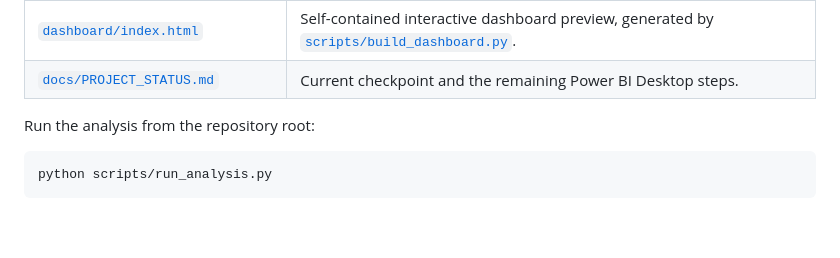
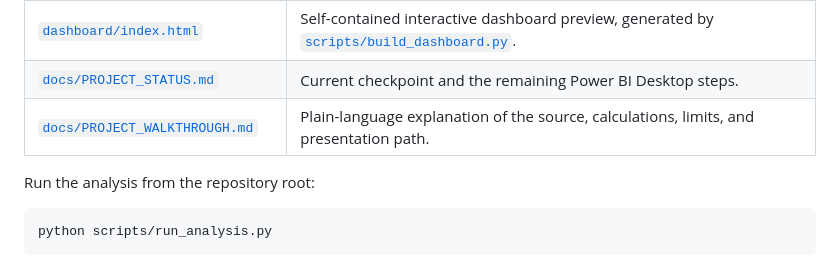
Before and after one commit to Aftab-777/edmonton-retail-analytics, a Markdown page: README.md, the part around the change. Drawn GitHub-style; blank space fills up the shorter version.

Commit message:
Link project walkthrough from README

```diff
--- a/README.md
+++ b/README.md
@@ -35,6 +35,7 @@ Edmonton accounted for **35.02%** of Alberta retail sales in July 2026. This com
 | [`powerbi/retail-theme.json`](powerbi/retail-theme.json) | Importable colours for the Power BI report. |
 | [`dashboard/index.html`](dashboard/index.html) | Self-contained interactive dashboard preview, generated by [`scripts/build_dashboard.py`](scripts/build_dashboard.py). |
 | [`docs/PROJECT_STATUS.md`](docs/PROJECT_STATUS.md) | Current checkpoint and the remaining Power BI Desktop steps. |
+| [`docs/PROJECT_WALKTHROUGH.md`](docs/PROJECT_WALKTHROUGH.md) | Plain-language explanation of the source, calculations, limits, and presentation path. |
 
 Run the analysis from the repository root:
 
```
